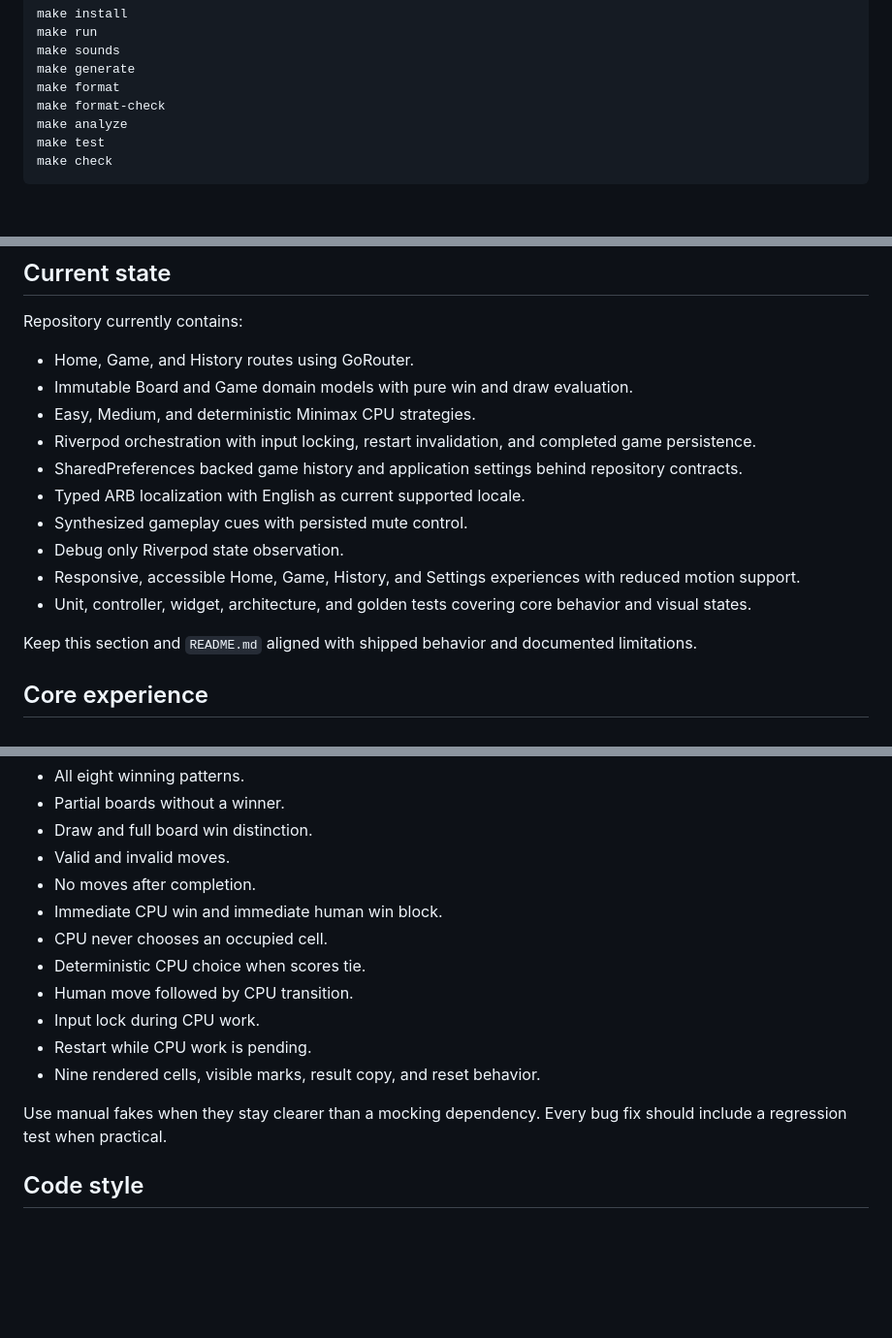
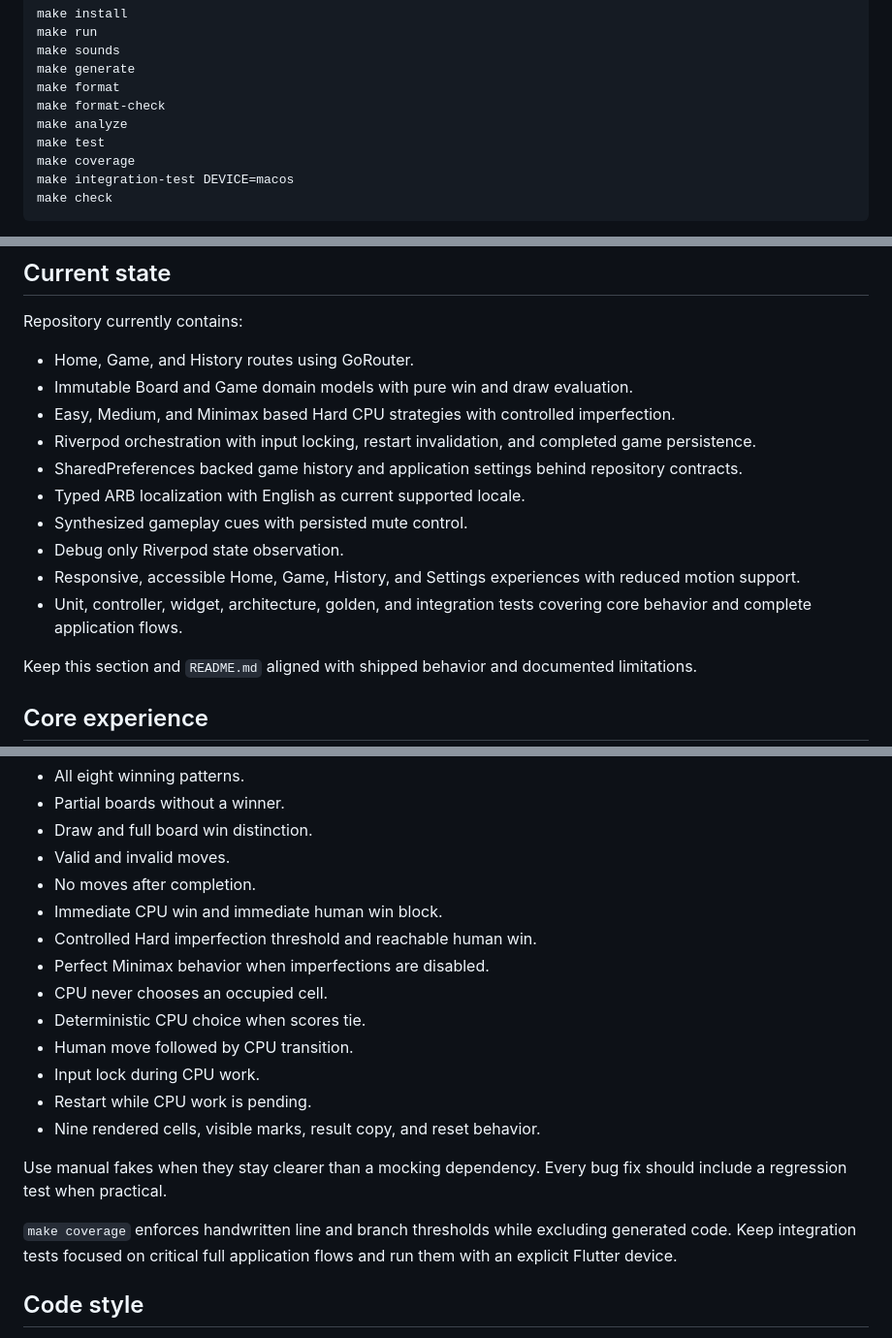
Before and after one commit to TheoAugust8/xo-arena, a Markdown page: AGENTS.md, 3 parts joined by grey strips. Shown at 97% size. GitHub-like rendering; blank space fills up the shorter version.

````diff
--- a/AGENTS.md
+++ b/AGENTS.md
@@ -24,6 +24,8 @@ make format
 make format-check
 make analyze
 make test
+make coverage
+make integration-test DEVICE=macos
 make check
 ```
 
@@ -37,14 +39,14 @@ Repository currently contains:
 
 * Home, Game, and History routes using GoRouter.
 * Immutable Board and Game domain models with pure win and draw evaluation.
-* Easy, Medium, and deterministic Minimax CPU strategies.
+* Easy, Medium, and Minimax based Hard CPU strategies with controlled imperfection.
 * Riverpod orchestration with input locking, restart invalidation, and completed game persistence.
 * SharedPreferences backed game history and application settings behind repository contracts.
 * Typed ARB localization with English as current supported locale.
 * Synthesized gameplay cues with persisted mute control.
 * Debug only Riverpod state observation.
 * Responsive, accessible Home, Game, History, and Settings experiences with reduced motion support.
-* Unit, controller, widget, architecture, and golden tests covering core behavior and visual states.
+* Unit, controller, widget, architecture, golden, and integration tests covering core behavior and complete application flows.
 
 Keep this section and `README.md` aligned with shipped behavior and documented limitations.
 
@@ -132,6 +134,8 @@ Minimum game coverage:
 * Valid and invalid moves.
 * No moves after completion.
 * Immediate CPU win and immediate human win block.
+* Controlled Hard imperfection threshold and reachable human win.
+* Perfect Minimax behavior when imperfections are disabled.
 * CPU never chooses an occupied cell.
 * Deterministic CPU choice when scores tie.
 * Human move followed by CPU transition.
@@ -140,6 +144,8 @@ Minimum game coverage:
 * Nine rendered cells, visible marks, result copy, and reset behavior.
 
 Use manual fakes when they stay clearer than a mocking dependency. Every bug fix should include a regression test when practical.
+
+`make coverage` enforces handwritten line and branch thresholds while excluding generated code. Keep integration tests focused on critical full application flows and run them with an explicit Flutter device.
 
 ## Code style
 
````
Also changed, not shown: other parts of AGENTS.md (+1 -1 lines), README.md (+15 -3 lines).
